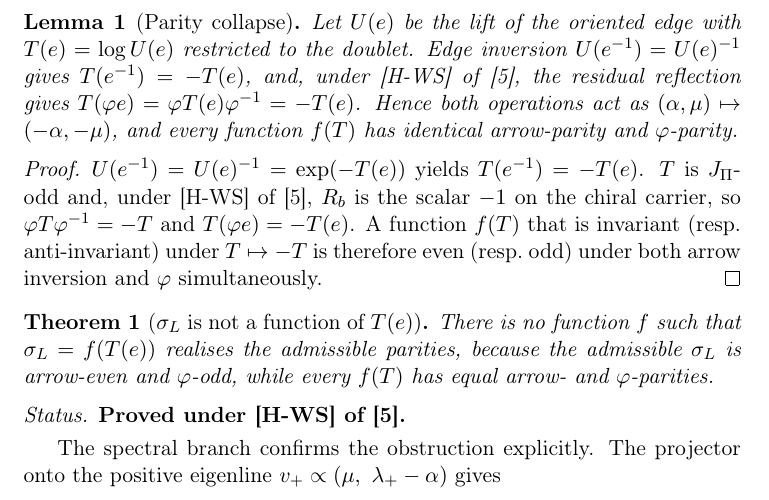
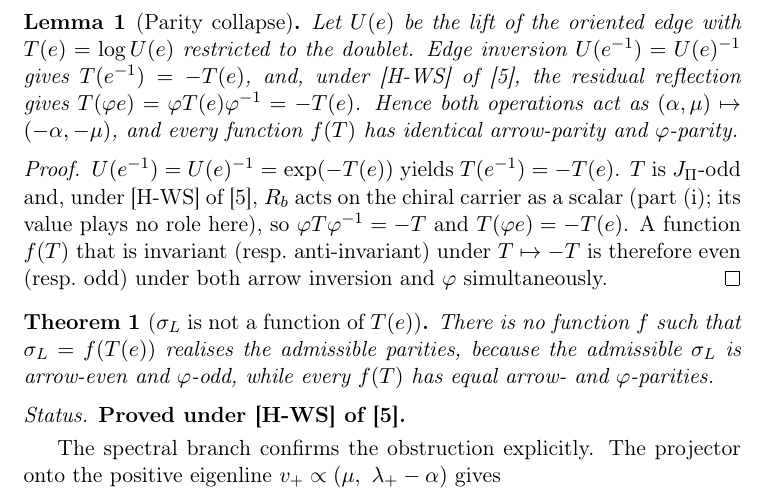
Before and after one commit to Cosmochrony/chiral-orientation-frontier, a LaTeX paper (tex/ChiralOrientationFrontier.tex): part of page 6 of 12, cut so that both start at the same text. Compiled offline with pdfLaTeX.

Commit message:
CHO 1.1: [H-WS] part (i) only in the parity-collapse proof

```diff
--- a/tex/ChiralOrientationFrontier.tex
+++ b/tex/ChiralOrientationFrontier.tex
@@ -177,7 +177,7 @@ arrow-parity and $\varphi$-parity.
 
     \begin{proof}
       $U(e^{-1}) = U(e)^{-1} = \exp(-T(e))$ yields $T(e^{-1}) = -T(e)$.
-      $T$ is $\JPi$-odd and, under [H-WS] of~\cite{Beau2026q11of}, $R_b$ is the scalar $-1$ on the chiral carrier, so $\varphi T\varphi^{-1} = -T$ and
+      $T$ is $\JPi$-odd and, under [H-WS] of~\cite{Beau2026q11of}, $R_b$ acts on the chiral carrier as a scalar (part~(i); its value plays no role here), so $\varphi T\varphi^{-1} = -T$ and
       $T(\varphi e) = -T(e)$.
       A function $f(T)$ that is invariant (resp.\ anti-invariant) under $T\mapsto -T$ is therefore even (resp.\ odd) under
       both arrow inversion and $\varphi$ simultaneously.
```
